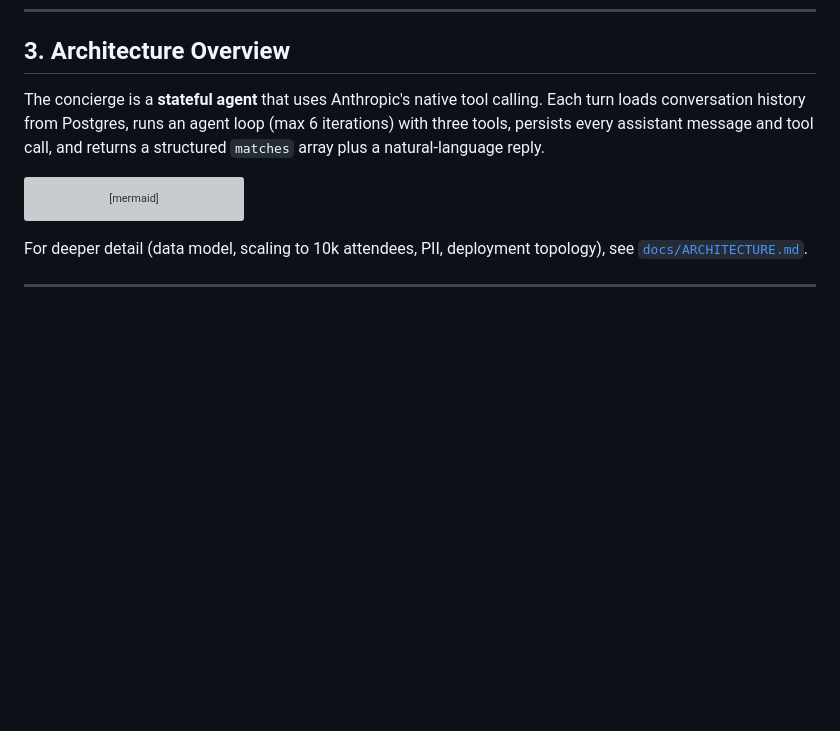
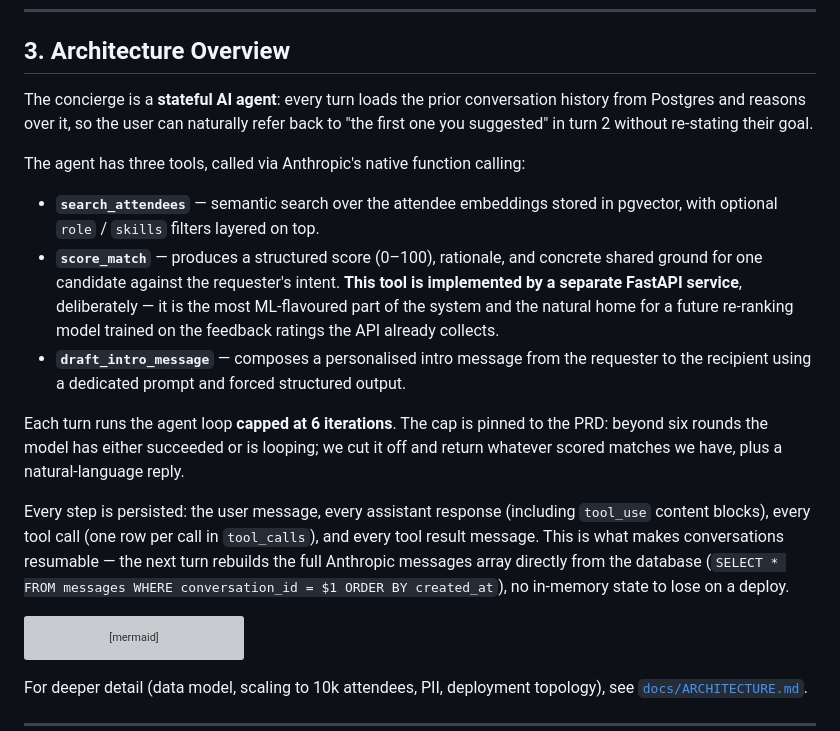
Before and after one commit to kardi06/networking-concierge, a Markdown page: README.md, the part around the change. GitHub-like rendering; blank space fills up the shorter version; grey boxes are pictures that could not be loaded.

Commit message:
docs(readme): expand architecture overview with tool roles and resumption mechanism

````diff
--- a/README.md
+++ b/README.md
@@ -329,7 +329,17 @@ Validation:
 
 ## 3. Architecture Overview
 
-The concierge is a **stateful agent** that uses Anthropic's native tool calling. Each turn loads conversation history from Postgres, runs an agent loop (max 6 iterations) with three tools, persists every assistant message and tool call, and returns a structured `matches` array plus a natural-language reply.
+The concierge is a **stateful AI agent**: every turn loads the prior conversation history from Postgres and reasons over it, so the user can naturally refer back to "the first one you suggested" in turn 2 without re-stating their goal.
+
+The agent has three tools, called via Anthropic's native function calling:
+
+- **`search_attendees`** — semantic search over the attendee embeddings stored in pgvector, with optional `role` / `skills` filters layered on top.
+- **`score_match`** — produces a structured score (0–100), rationale, and concrete shared ground for one candidate against the requester's intent. **This tool is implemented by a separate FastAPI service**, deliberately — it is the most ML-flavoured part of the system and the natural home for a future re-ranking model trained on the feedback ratings the API already collects.
+- **`draft_intro_message`** — composes a personalised intro message from the requester to the recipient using a dedicated prompt and forced structured output.
+
+Each turn runs the agent loop **capped at 6 iterations**. The cap is pinned to the PRD: beyond six rounds the model has either succeeded or is looping; we cut it off and return whatever scored matches we have, plus a natural-language reply.
+
+Every step is persisted: the user message, every assistant response (including `tool_use` content blocks), every tool call (one row per call in `tool_calls`), and every tool result message. This is what makes conversations resumable — the next turn rebuilds the full Anthropic messages array directly from the database (`SELECT * FROM messages WHERE conversation_id = $1 ORDER BY created_at`), no in-memory state to lose on a deploy.
 
 ```mermaid
 sequenceDiagram
````
